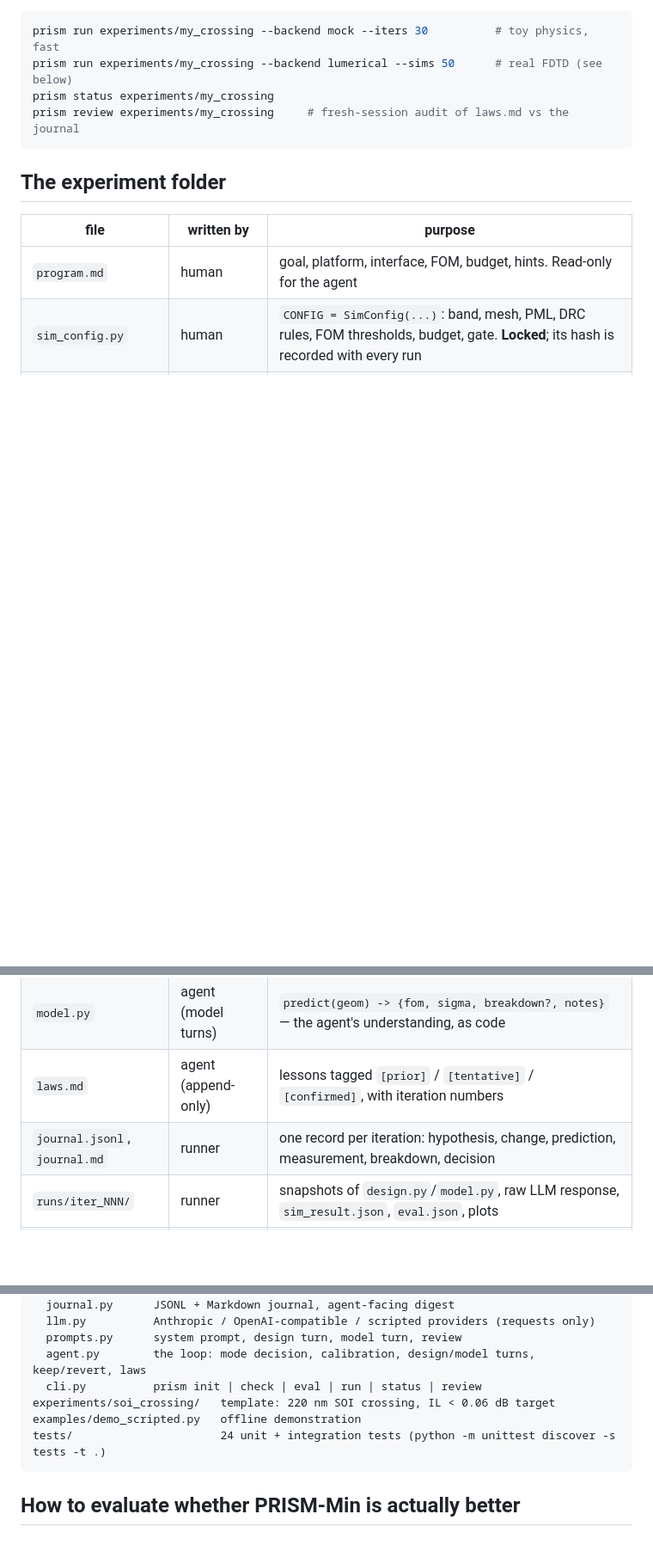
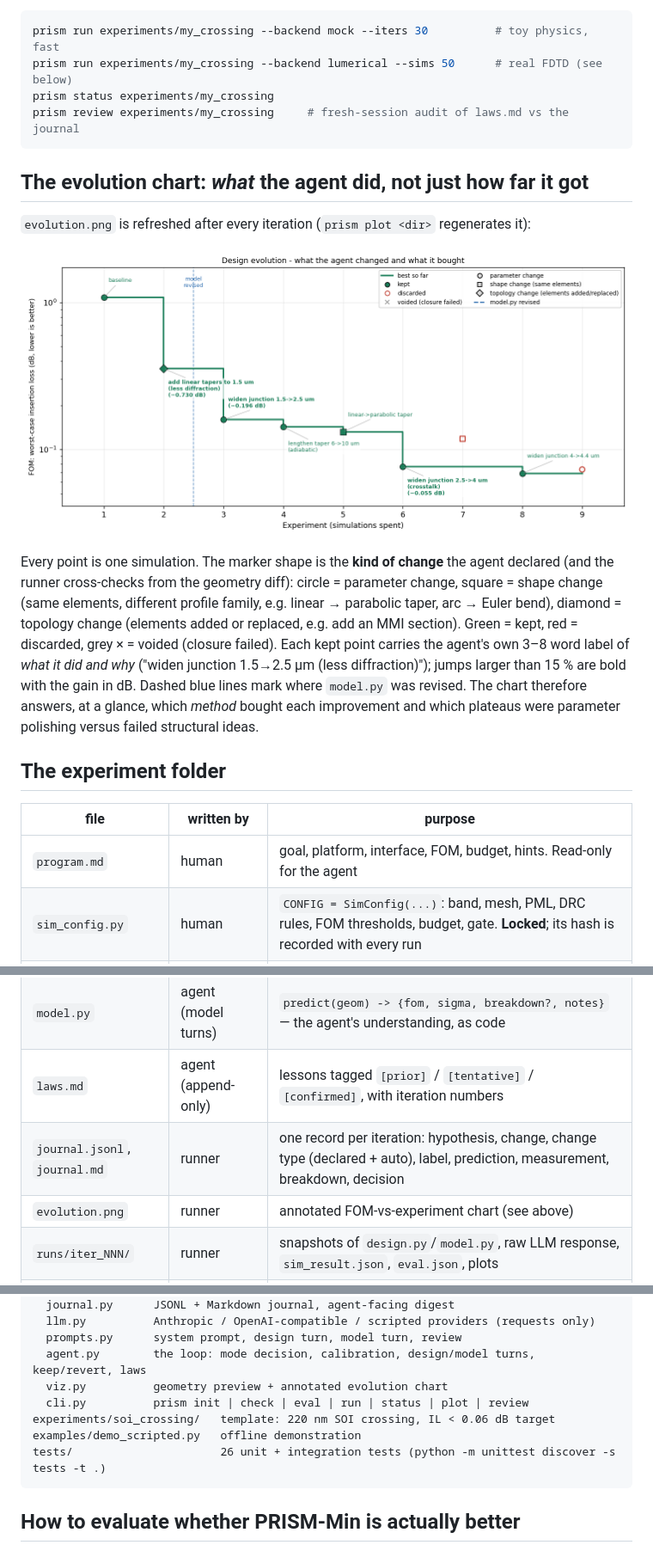
Before and after one commit to q3430468220-tech/photonics-design-agent, a Markdown page: README.md, 3 parts joined by grey strips. Shown at 86% size. GitHub-like rendering; pictures changed too: examples/demo_evolution.png (added); blank space fills up the shorter version.

````diff
--- a/README.md
+++ b/README.md
@@ -95,6 +95,22 @@ prism status experiments/my_crossing
 prism review experiments/my_crossing     # fresh-session audit of laws.md vs the journal
 ```
 
+## The evolution chart: *what* the agent did, not just how far it got
+
+`evolution.png` is refreshed after every iteration (`prism plot <dir>` regenerates it):
+
+![evolution](examples/demo_evolution.png)
+
+Every point is one simulation. The marker shape is the **kind of change** the agent declared
+(and the runner cross-checks from the geometry diff): circle = parameter change, square = shape
+change (same elements, different profile family, e.g. linear → parabolic taper, arc → Euler bend),
+diamond = topology change (elements added or replaced, e.g. add an MMI section). Green = kept,
+red = discarded, grey × = voided (closure failed). Each kept point carries the agent's own 3–8
+word label of *what it did and why* ("widen junction 1.5→2.5 µm (less diffraction)"); jumps
+larger than 15 % are bold with the gain in dB. Dashed blue lines mark where `model.py` was
+revised. The chart therefore answers, at a glance, which *method* bought each improvement and
+which plateaus were parameter polishing versus failed structural ideas.
+
 ## The experiment folder
 
 | file | written by | purpose |
@@ -104,7 +120,8 @@ prism review experiments/my_crossing     # fresh-session audit of laws.md vs the
 | `design.py` | agent (design turns) | `build() -> Geometry` using `prism_min.geometry` helpers |
 | `model.py` | agent (model turns) | `predict(geom) -> {fom, sigma, breakdown?, notes}` — the agent's understanding, as code |
 | `laws.md` | agent (append-only) | lessons tagged `[prior]` / `[tentative]` / `[confirmed]`, with iteration numbers |
-| `journal.jsonl`, `journal.md` | runner | one record per iteration: hypothesis, change, prediction, measurement, breakdown, decision |
+| `journal.jsonl`, `journal.md` | runner | one record per iteration: hypothesis, change, change type (declared + auto), label, prediction, measurement, breakdown, decision |
+| `evolution.png` | runner | annotated FOM-vs-experiment chart (see above) |
 | `runs/iter_NNN/` | runner | snapshots of `design.py`/`model.py`, raw LLM response, `sim_result.json`, `eval.json`, plots |
 | `best/design.py` | runner | the best kept design (also what `design.py` is restored to after a revert) |
 
@@ -177,10 +194,11 @@ prism_min/            (package + CLI keep the method name: `prism ...`)
   llm.py          Anthropic / OpenAI-compatible / scripted providers (requests only)
   prompts.py      system prompt, design turn, model turn, review
   agent.py        the loop: mode decision, calibration, design/model turns, keep/revert, laws
-  cli.py          prism init | check | eval | run | status | review
+  viz.py          geometry preview + annotated evolution chart
+  cli.py          prism init | check | eval | run | status | plot | review
 experiments/soi_crossing/   template: 220 nm SOI crossing, IL < 0.06 dB target
 examples/demo_scripted.py   offline demonstration
-tests/                      24 unit + integration tests (python -m unittest discover -s tests -t .)
+tests/                      26 unit + integration tests (python -m unittest discover -s tests -t .)
 ```
 
 ## How to evaluate whether PRISM-Min is actually better
````
Also changed, not shown: README_zh.md (+15 -1 lines), 8 other files.
